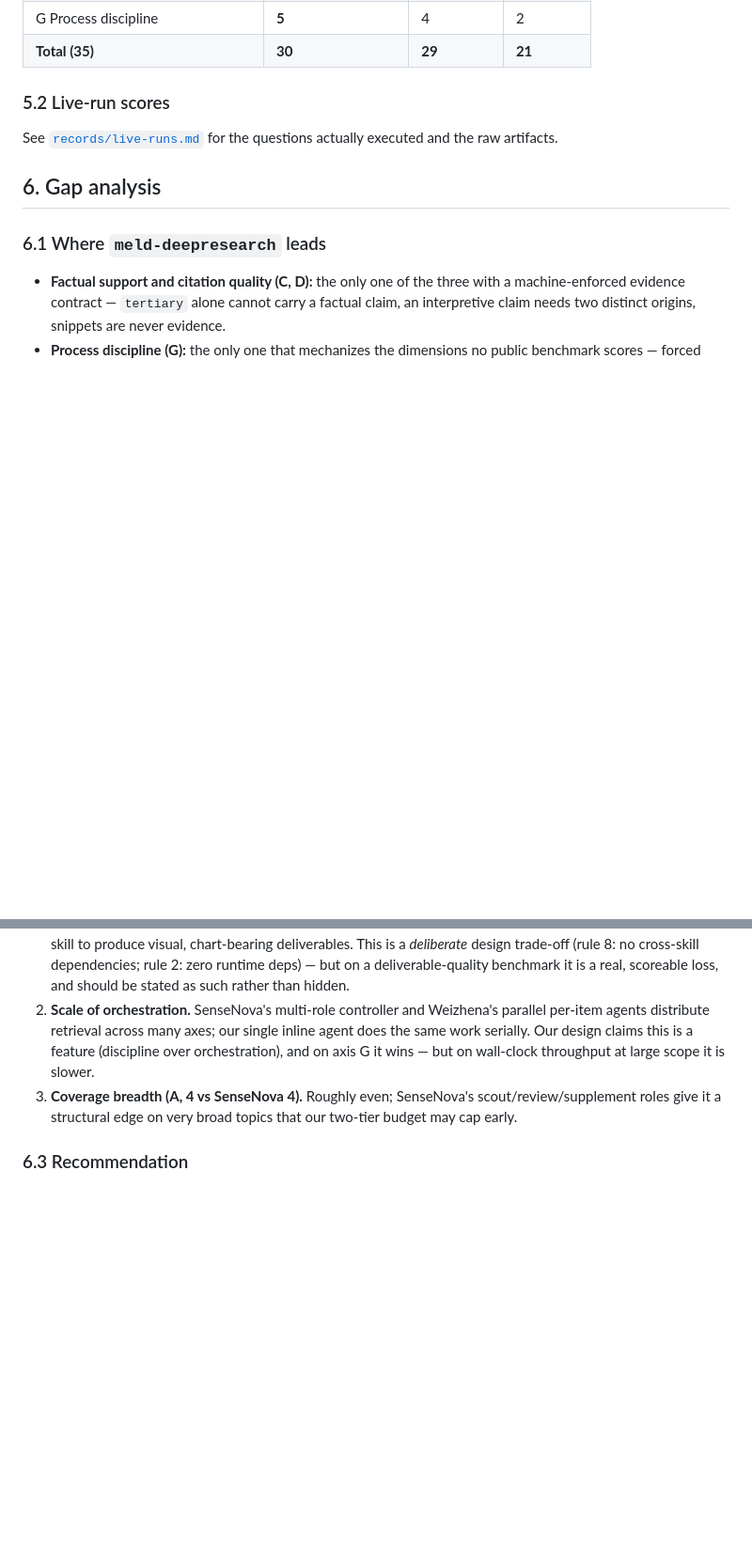
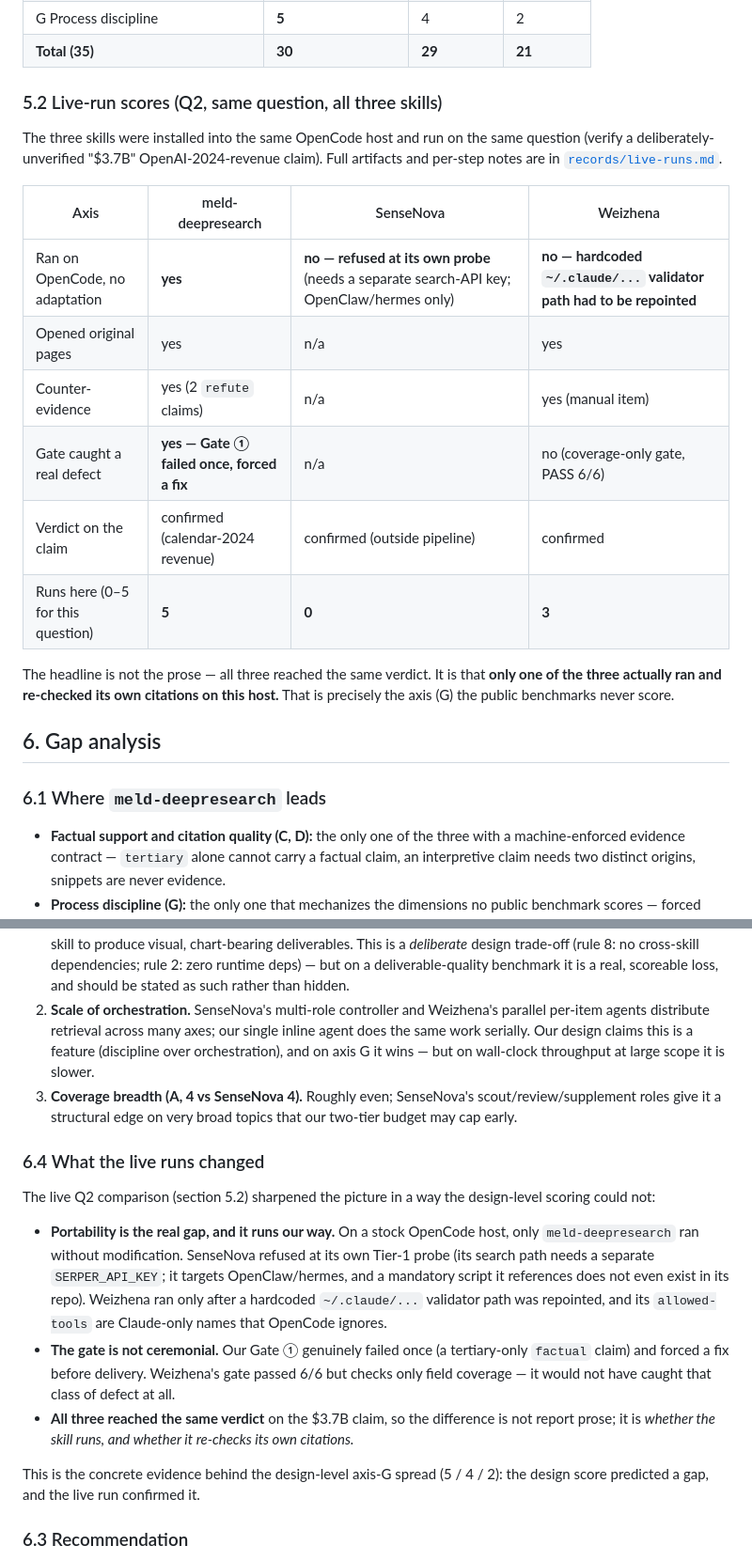
Before and after one commit to sogeisetsu/meld-deepresearch, a Markdown page: docs/eval/README.md, 2 parts joined by grey strips. Shown at 94% size. GitHub-like rendering; blank space fills up the shorter version.

Commit message:
docs(eval): add live Q2 comparison results across three skills

```diff
--- a/docs/eval/README.md
+++ b/docs/eval/README.md
@@ -152,10 +152,24 @@ Scored by reading each skill's own files. See
 | G Process discipline | **5** | 4 | 2 |
 | **Total (35)** | **30** | **29** | **21** |
 
-### 5.2 Live-run scores
+### 5.2 Live-run scores (Q2, same question, all three skills)
 
-See [`records/live-runs.md`](records/live-runs.md) for the questions actually
-executed and the raw artifacts.
+The three skills were installed into the same OpenCode host and run on the same
+question (verify a deliberately-unverified "$3.7B" OpenAI-2024-revenue claim).
+Full artifacts and per-step notes are in [`records/live-runs.md`](records/live-runs.md).
+
+| Axis | meld-deepresearch | SenseNova | Weizhena |
+|---|---|---|---|
+| Ran on OpenCode, no adaptation | **yes** | **no — refused at its own probe** (needs a separate search-API key; OpenClaw/hermes only) | **no — hardcoded `~/.claude/...` validator path had to be repointed** |
+| Opened original pages | yes | n/a | yes |
+| Counter-evidence | yes (2 `refute` claims) | n/a | yes (manual item) |
+| Gate caught a real defect | **yes — Gate ① failed once, forced a fix** | n/a | no (coverage-only gate, PASS 6/6) |
+| Verdict on the claim | confirmed (calendar-2024 revenue) | confirmed (outside pipeline) | confirmed |
+| Runs here (0–5 for this question) | **5** | **0** | **3** |
+
+The headline is not the prose — all three reached the same verdict. It is that
+**only one of the three actually ran and re-checked its own citations on this
+host.** That is precisely the axis (G) the public benchmarks never score.
 
 ## 6. Gap analysis
 
@@ -187,6 +201,29 @@ executed and the raw artifacts.
    scout/review/supplement roles give it a structural edge on very broad topics
    that our two-tier budget may cap early.
 
+### 6.4 What the live runs changed
+
+The live Q2 comparison (section 5.2) sharpened the picture in a way the
+design-level scoring could not:
+
+- **Portability is the real gap, and it runs our way.** On a stock OpenCode host,
+  only `meld-deepresearch` ran without modification. SenseNova refused at its own
+  Tier-1 probe (its search path needs a separate `SERPER_API_KEY`; it targets
+  OpenClaw/hermes, and a mandatory script it references does not even exist in
+  its repo). Weizhena ran only after a hardcoded `~/.claude/...` validator path
+  was repointed, and its `allowed-tools` are Claude-only names that OpenCode
+  ignores.
+- **The gate is not ceremonial.** Our Gate ① genuinely failed once (a
+  tertiary-only `factual` claim) and forced a fix before delivery. Weizhena's
+  gate passed 6/6 but checks only field coverage — it would not have caught that
+  class of defect at all.
+- **All three reached the same verdict** on the $3.7B claim, so the difference is
+  not report prose; it is *whether the skill runs, and whether it re-checks its
+  own citations.*
+
+This is the concrete evidence behind the design-level axis-G spread
+(5 / 4 / 2): the design score predicted a gap, and the live run confirmed it.
+
 ### 6.3 Recommendation
 
 Do **not** add a chart/HTML skill to close the presentation gap — that violates
```
Also changed, not shown: 1 other file.
